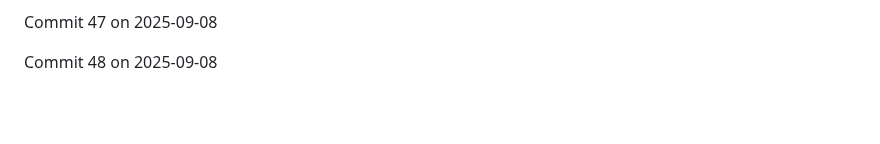
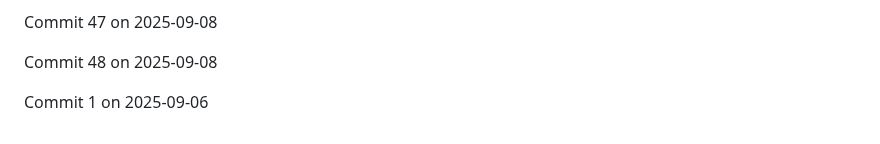
Before and after one commit to JaspreetJ117/NotTurboLearn, a Markdown page: README.md, the part around the change. Drawn GitHub-style; blank space fills up the shorter version.

Commit message:
Backdated commit 1 for 2025-09-06

```diff
--- a/README.md
+++ b/README.md
@@ -582,3 +582,5 @@ Commit 46 on 2025-09-08
 Commit 47 on 2025-09-08
 
 Commit 48 on 2025-09-08
+
+Commit 1 on 2025-09-06
```
